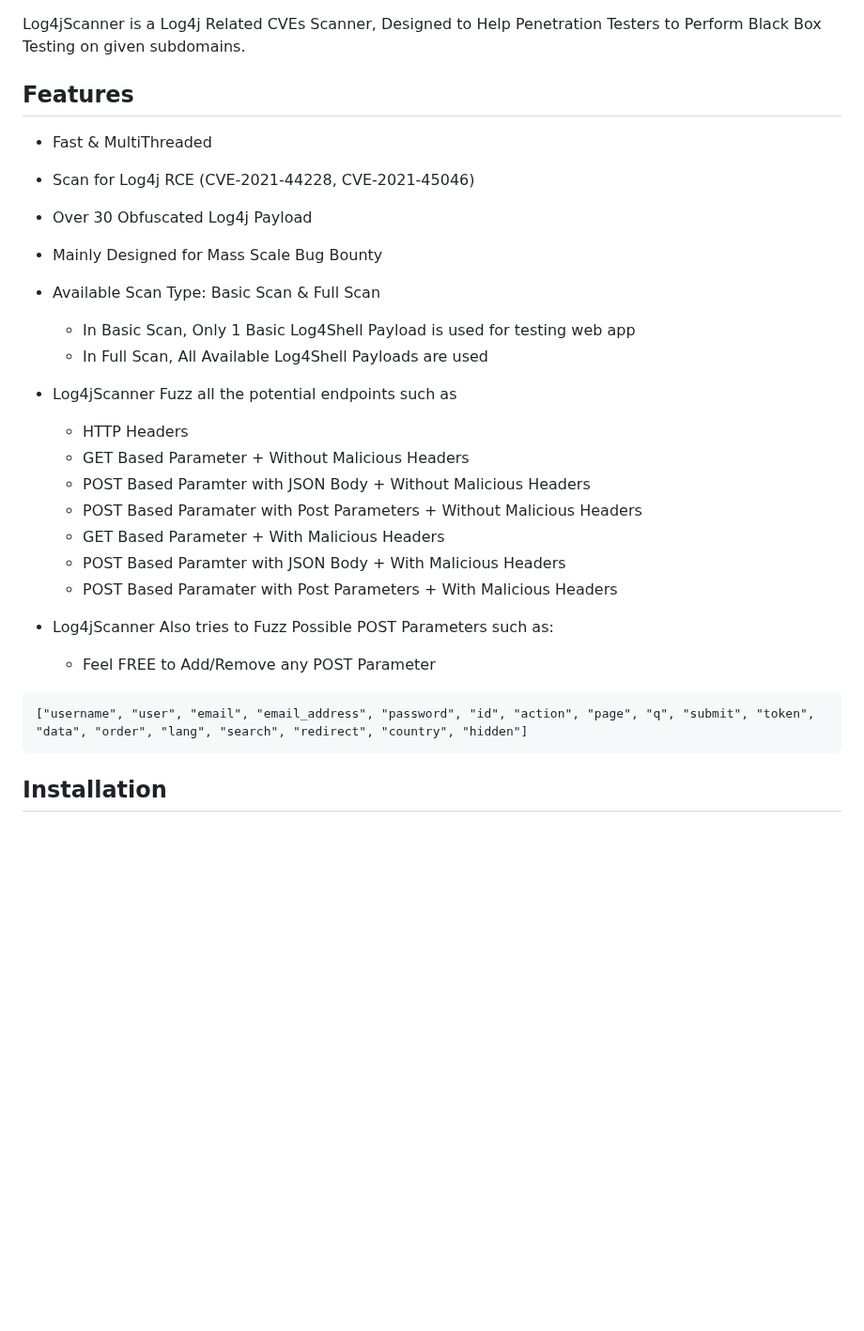
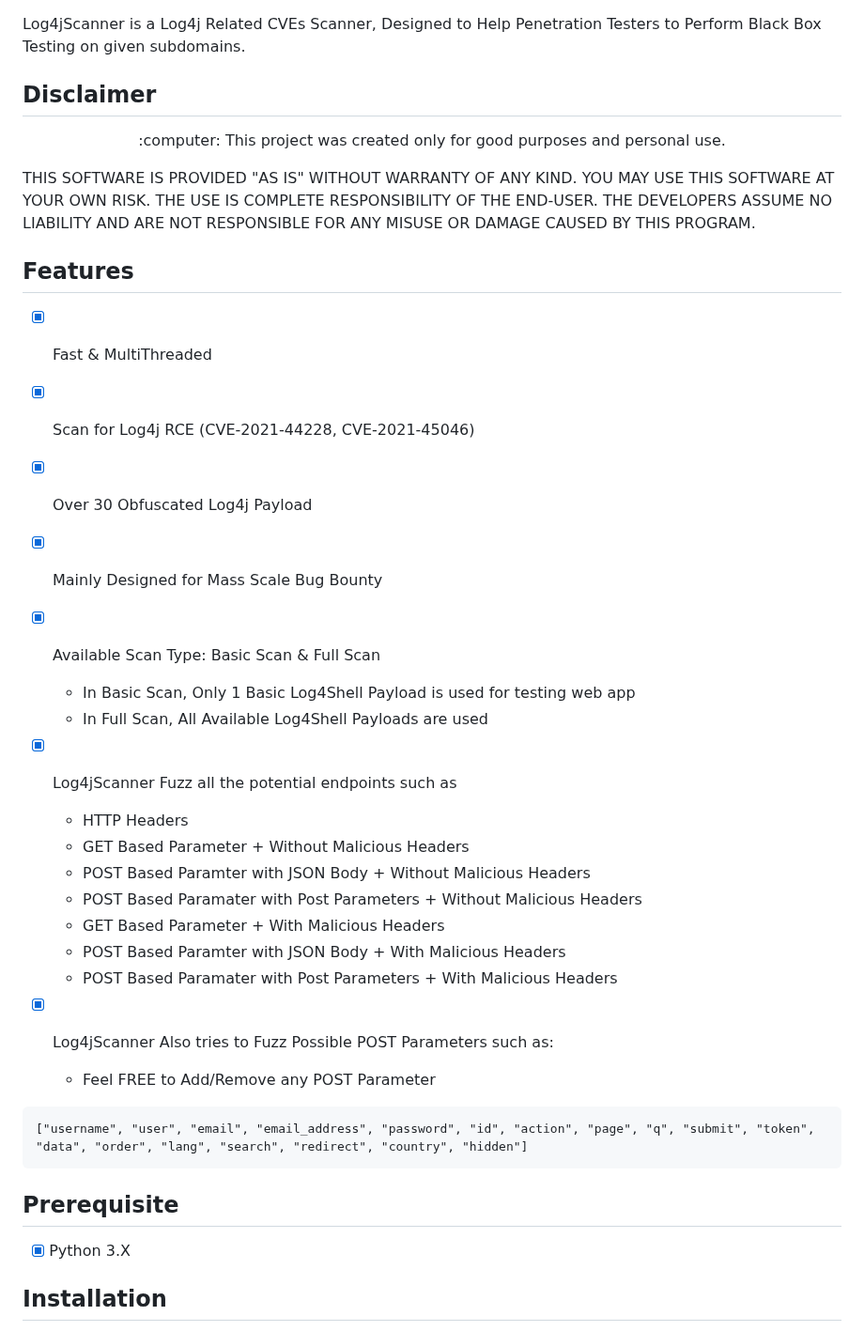
Before and after one commit to PushpenderIndia/Log4jScanner, a Markdown page: README.md, the part around one of its changes. Shown at 94% size. Drawn GitHub-style; blank space fills up the shorter version.

````diff
--- a/README.md
+++ b/README.md
@@ -2,14 +17,21 @@
 Log4jScanner is a Log4j Related CVEs Scanner, Designed to Help Penetration Testers to Perform Black Box Testing on given subdomains.
 
+## Disclaimer
+<p align="center">
+  :computer: This project was created only for good purposes and personal use.
+</p>
+
+THIS SOFTWARE IS PROVIDED "AS IS" WITHOUT WARRANTY OF ANY KIND. YOU MAY USE THIS SOFTWARE AT YOUR OWN RISK. THE USE IS COMPLETE RESPONSIBILITY OF THE END-USER. THE DEVELOPERS ASSUME NO LIABILITY AND ARE NOT RESPONSIBLE FOR ANY MISUSE OR DAMAGE CAUSED BY THIS PROGRAM.
+
 ## Features
-* Fast & MultiThreaded
-* Scan for Log4j RCE (CVE-2021-44228, CVE-2021-45046)
-* Over 30 Obfuscated Log4j Payload
-* Mainly Designed for Mass Scale Bug Bounty
-* Available Scan Type: Basic Scan & Full Scan
+- [x] Fast & MultiThreaded
+- [x] Scan for Log4j RCE (CVE-2021-44228, CVE-2021-45046)
+- [x] Over 30 Obfuscated Log4j Payload
+- [x] Mainly Designed for Mass Scale Bug Bounty
+- [x] Available Scan Type: Basic Scan & Full Scan
     - In Basic Scan, Only 1 Basic Log4Shell Payload is used for testing web app
     - In Full Scan, All Available Log4Shell Payloads are used
-* Log4jScanner Fuzz all the potential endpoints such as
+- [x] Log4jScanner Fuzz all the potential endpoints such as
     - HTTP Headers
     - GET Based Parameter                       + Without Malicious Headers
     - POST Based Paramter with JSON Body        + Without Malicious Headers
@@ -18,11 +40,14 @@ Log4jScanner is a Log4j Related CVEs Scanner, Designed to Help Penetration Teste
     - POST Based Paramter with JSON Body        + With Malicious Headers
     - POST Based Paramater with Post Parameters + With Malicious Headers
 
-* Log4jScanner Also tries to Fuzz Possible POST Parameters such as:
+- [x] Log4jScanner Also tries to Fuzz Possible POST Parameters such as:
     - Feel FREE to Add/Remove any POST Parameter
 ```
 ["username", "user", "email", "email_address", "password", "id", "action", "page", "q", "submit", "token", "data", "order", "lang", "search", "redirect", "country", "hidden"]
 ```
+
+## Prerequisite
+- [x] Python 3.X
 
 ## Installation
 * Install Python3 on your system, As Python comes preinstalled in Linux & MacOS, Simply run this pip command
````
Also changed, not shown: other parts of README.md (+17 -1 lines), img/Help.PNG (added).
